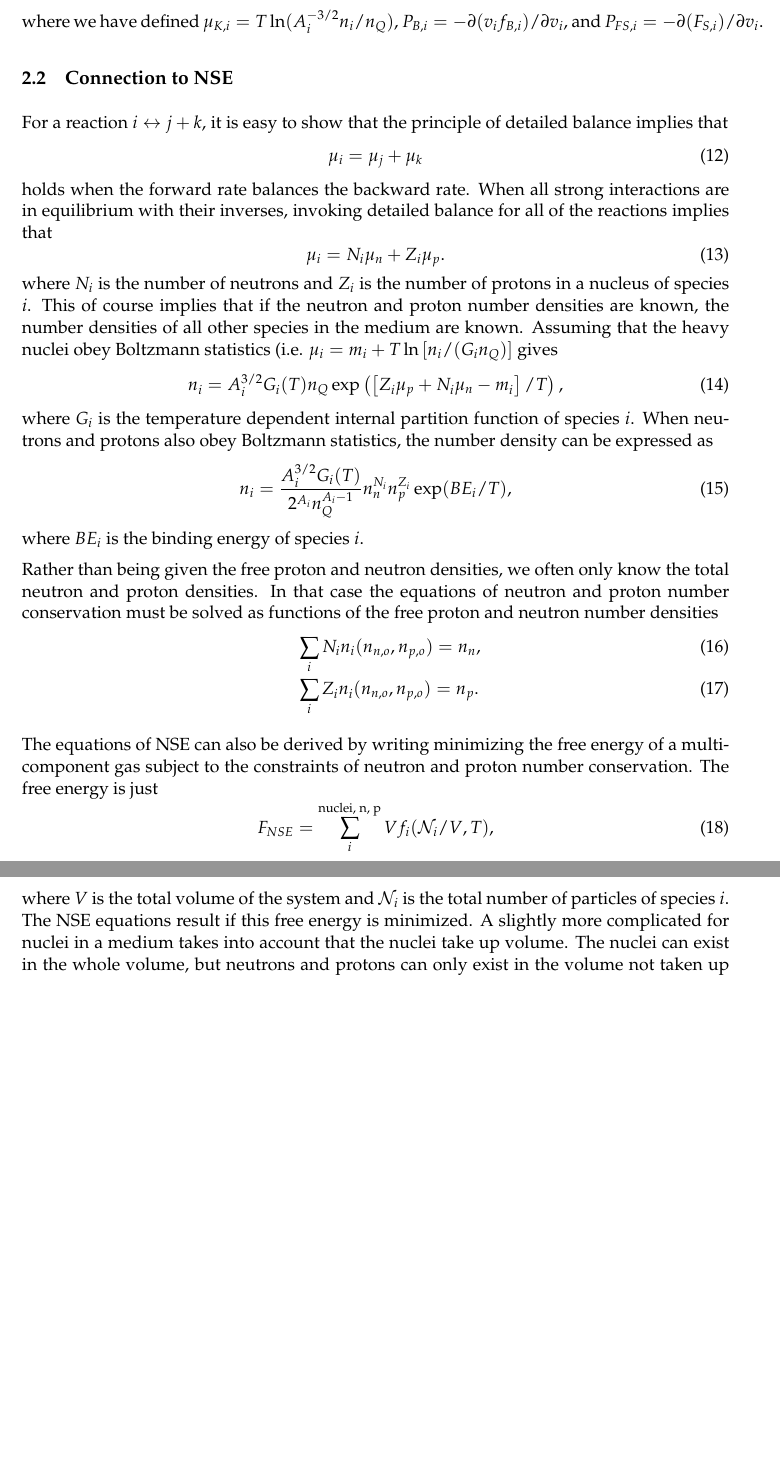
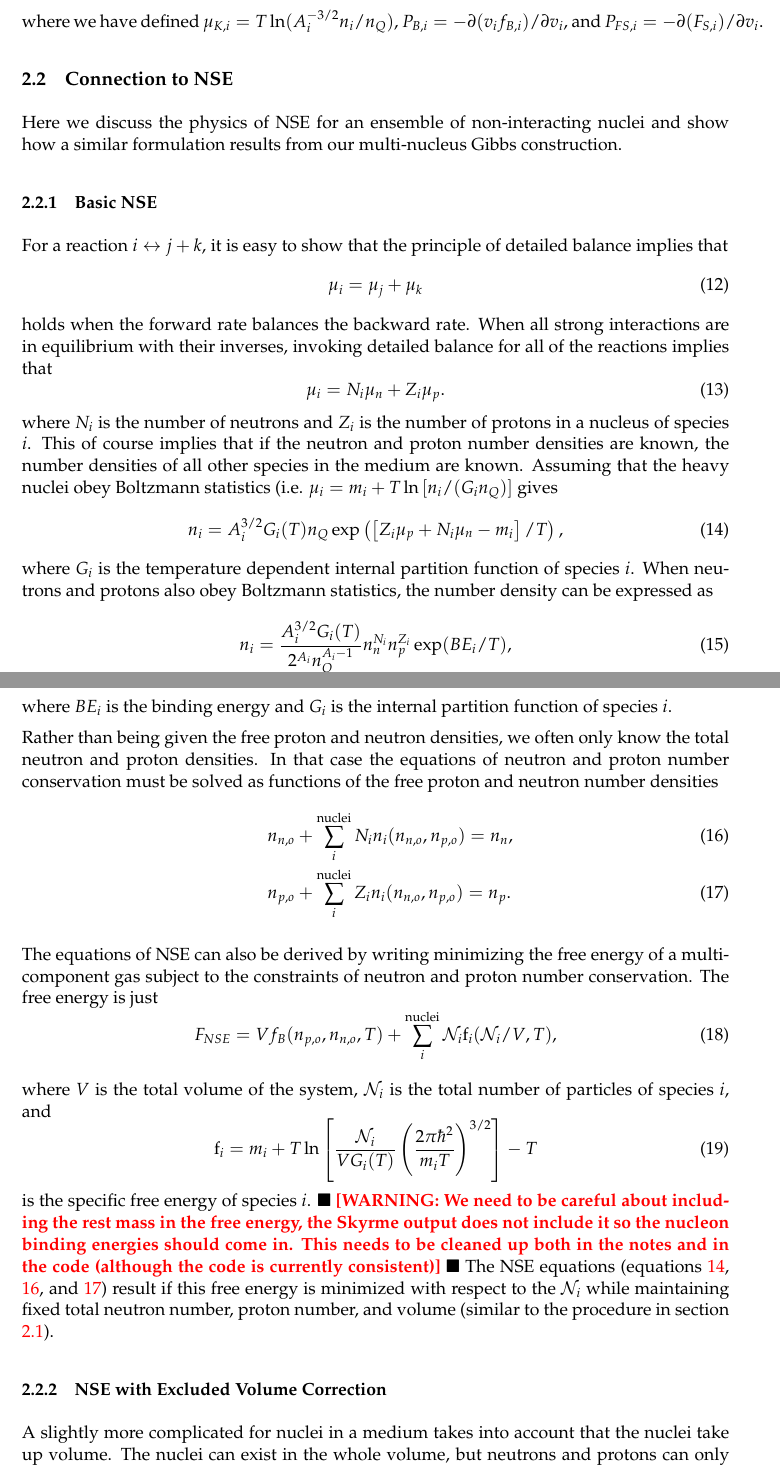
Before and after one commit to ermalrrapaj/two_phase_skyrme, a LaTeX document (notes/NSE_EOS_notes.tex): two parts of pages 3 and 4 of 13, joined at a grey line, cut so that both start at the same text, the shorter picture padded with empty space. Compiled offline with pdfLaTeX.

Commit message:
Clean up NSE description and split into different sections

```diff
--- a/notes/NSE_EOS_notes.tex
+++ b/notes/NSE_EOS_notes.tex
@@ -67,6 +67,7 @@
 \newcommand{\mo}{\mathrm{M}_\odot }
 \newcommand{\code}[1]{{\tt #1}}
 \newcommand{\todo}[1]{{$\blacksquare$~\textbf{\color{blue}[TODO: #1]}}~$\blacksquare$}
+\newcommand{\warn}[1]{{$\blacksquare$~\textbf{\color{red}[WARNING: #1]}}~$\blacksquare$}
 
 % See the ``Article customise'' template for come common customisations
 
@@ -150,6 +152,11 @@ $P_{FS,i} = -\partial (F_{S,i}) / \partial v_i$.
 
 
 \subsection{Connection to NSE}
+Here we discuss the physics of NSE for an ensemble of non-interacting nuclei and
+show how a similar formulation results from our multi-nucleus Gibbs
+construction.
+
+\subsubsection{Basic NSE}
 For a reaction $i \leftrightarrow j + k$, it is easy to show that the principle
 of detailed balance implies that
 \begin{equation}
@@ -178,24 +186,44 @@ density can be expressed as
 n_i = \frac{A_i^{3/2} G_i(T)}{2^{A_i}n_Q^{A_i-1}}  n_n^{N_i} n_p^{Z_i}
 \exp(BE_i/T),
 \end{equation}
-where $BE_i$ is the binding energy of species $i$.
+where $BE_i$ is the binding energy and $G_i$ is the internal partition function
+of species $i$.
 
 Rather than being given the free proton and neutron densities, we often
 only know the total neutron and proton densities.  In that case the equations of
 neutron and proton number conservation must be solved as functions of the free
 proton and neutron number densities
 \begin{eqnarray}
-&&\sum_i N_i n_i(n_{n,o}, n_{p,o}) = n_n, \\
-&&\sum_i Z_i n_i(n_{n,o}, n_{p,o}) = n_p.
+\label{eq:nse2}
+&&n_{n,o} + \sum_i^\textrm{nuclei} N_i n_i(n_{n,o}, n_{p,o}) = n_n, \\
+\label{eq:nse3}
+&&n_{p,o} + \sum_i^\textrm{nuclei} Z_i n_i(n_{n,o}, n_{p,o}) = n_p.
 \end{eqnarray}
 
 The equations of NSE can also be derived by writing minimizing the free energy of a
 multi-component gas subject to the constraints of neutron and proton number
 conservation.  The free energy is just
 \begin{equation}
-F_{NSE} = \sum_i^{\textrm{nuclei, n, p}} V f_i(\mathcal{N}_i/V, T),
+F_{NSE} = V f_B(n_{p,o}, n_{n,o}, T) +
+\sum^{\textrm{nuclei}}_i \mathcal{N}_i \mathrm{f}_i(\mathcal{N}_i/V, T),
 \end{equation}
-where $V$ is the total volume of the system and $\mathcal{N}_i$ is the total number of particles of species $i$.  The NSE equations result if this free energy is minimized.
+
+where $V$ is the total volume of the system, $\mathcal{N}_i$ is the total
+number of particles of species $i$, and
+\begin{equation}
+\mathrm{f}_i = m_i + T \ln \left[\frac{\mathcal{N}_i}{V G_i(T)}
+\left(\frac{2 \pi \hbar^2}{m_i T} \right)^{3/2}  \right] - T
+\end{equation}
+is the specific free energy of species $i$. \warn{We need to be careful about
+including the rest mass in the free energy,  the Skyrme output does not include
+it so the nucleon binding energies should come in.  This needs to be cleaned up
+both in the notes and in the code (although the code is currently consistent)}
+The NSE equations (equations \ref{eq:nse1}, \ref{eq:nse2}, and \ref{eq:nse3})
+result if this free energy is minimized with respect to the $\mathcal{N}_i$
+while maintaining fixed total neutron number, proton number, and volume (similar
+to the procedure in section \ref{sec:minimization}).
+
+\subsubsection{NSE with Excluded Volume Correction}
 A slightly more complicated for nuclei in a medium takes into account that the nuclei
 take up volume.  The nuclei can exist in the whole volume, but neutrons and protons
 can only exist in the volume not taken up by nuclei.  The free energy for this system
```
Also changed, not shown: notes/NSE_EOS_notes.pdf, notes/NSE_EOS_notes.tex (3 more changed lines).
